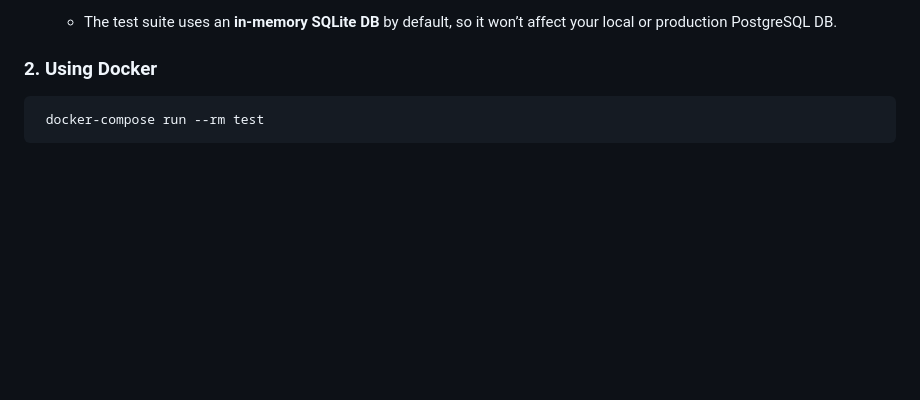
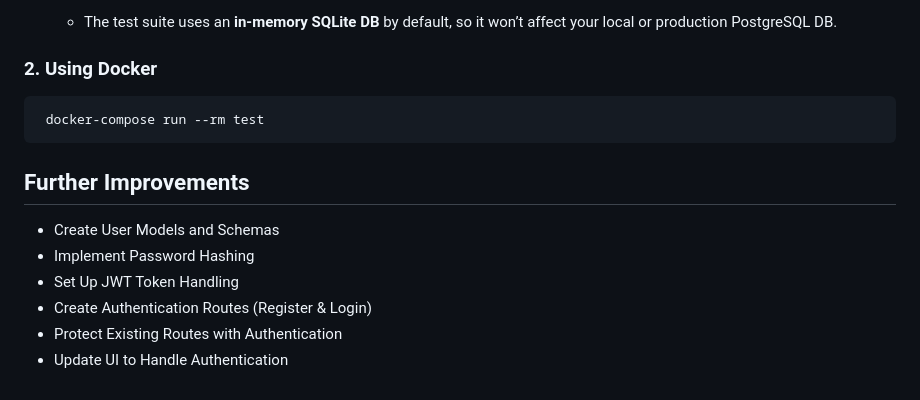
Before and after one commit to FarheenSiddiqui018/Ecommerce-platform, a Markdown page: README.md, the part around the change. Rendered like a GitHub page; blank space fills up the shorter version.

Commit message:
Listing Further Improvements

````diff
--- a/README.md
+++ b/README.md
@@ -167,3 +167,11 @@ alembic downgrade -1
    ```bash
     docker-compose run --rm test
    ```
+
+## Further Improvements
+- Create User Models and Schemas
+- Implement Password Hashing
+- Set Up JWT Token Handling
+- Create Authentication Routes (Register & Login)
+- Protect Existing Routes with Authentication
+- Update UI to Handle Authentication
````
